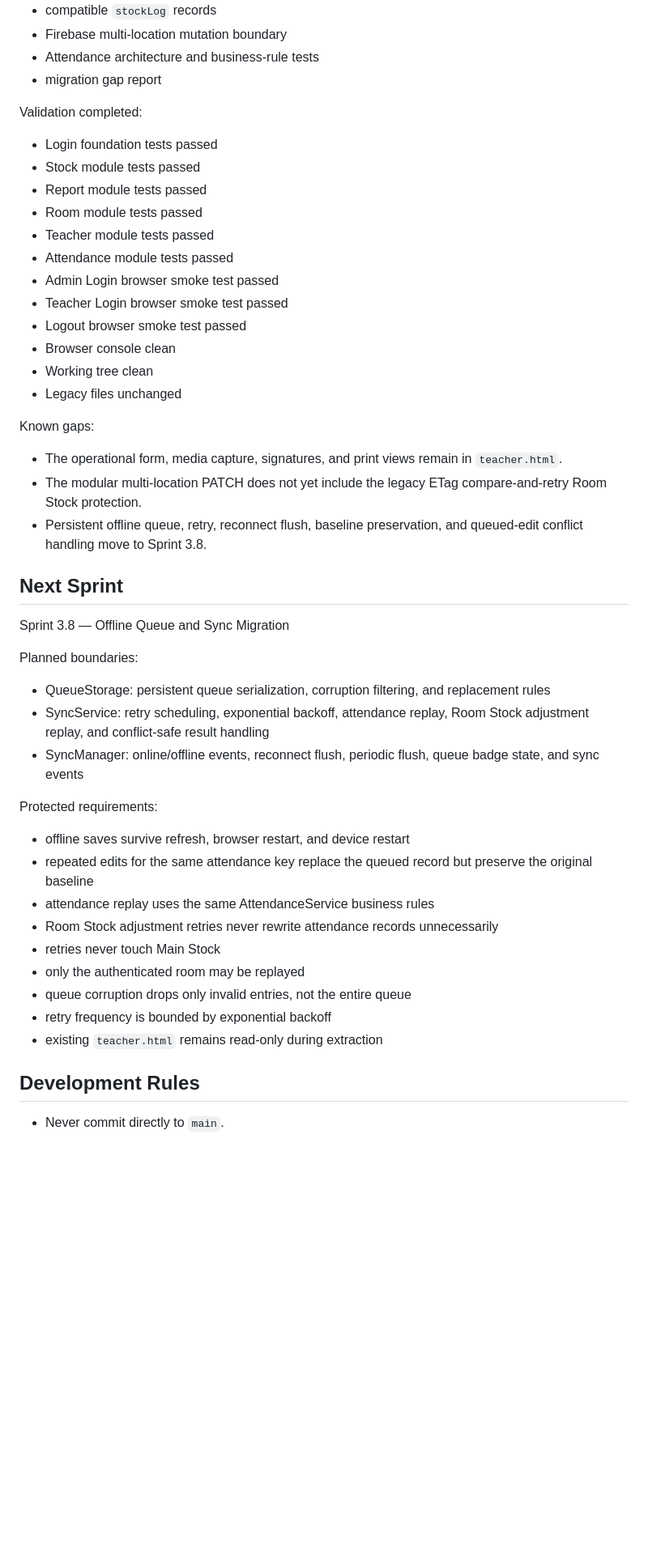
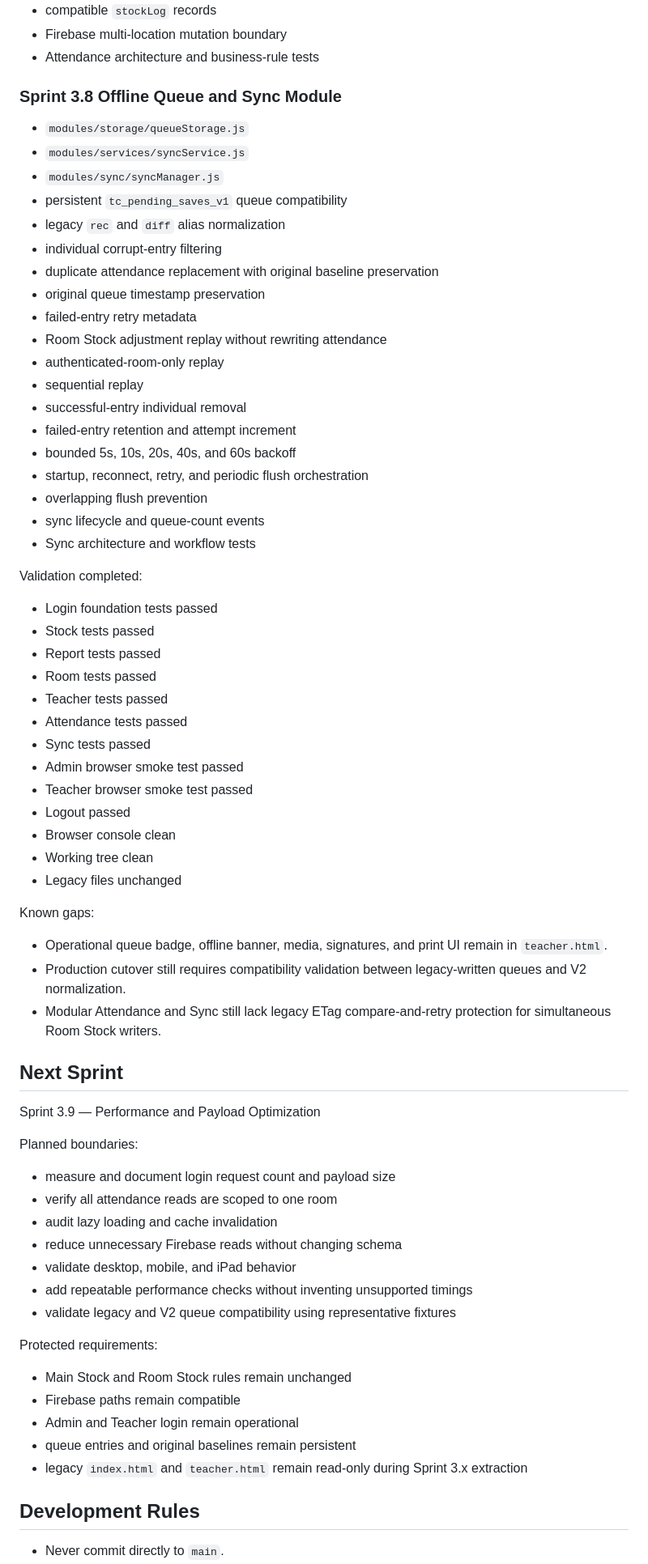
Before and after one commit to possible25672024-tech/MilkSchoolSystem-V2, a Markdown page: docs/PROJECT_MEMORY.md, the part around one of its changes. Shown at 81% size. GitHub-like rendering; blank space fills up the shorter version.

Commit message:
docs(memory): record completed offline sync migration

```diff
--- a/docs/PROJECT_MEMORY.md
+++ b/docs/PROJECT_MEMORY.md
@@ -196,50 +188,72 @@ Validation completed:
 - compatible `stockLog` records
 - Firebase multi-location mutation boundary
 - Attendance architecture and business-rule tests
-- migration gap report
+
+### Sprint 3.8 Offline Queue and Sync Module
+
+- `modules/storage/queueStorage.js`
+- `modules/services/syncService.js`
+- `modules/sync/syncManager.js`
+- persistent `tc_pending_saves_v1` queue compatibility
+- legacy `rec` and `diff` alias normalization
+- individual corrupt-entry filtering
+- duplicate attendance replacement with original baseline preservation
+- original queue timestamp preservation
+- failed-entry retry metadata
+- Room Stock adjustment replay without rewriting attendance
+- authenticated-room-only replay
+- sequential replay
+- successful-entry individual removal
+- failed-entry retention and attempt increment
+- bounded 5s, 10s, 20s, 40s, and 60s backoff
+- startup, reconnect, retry, and periodic flush orchestration
+- overlapping flush prevention
+- sync lifecycle and queue-count events
+- Sync architecture and workflow tests
 
 Validation completed:
 
 - Login foundation tests passed
-- Stock module tests passed
-- Report module tests passed
-- Room module tests passed
-- Teacher module tests passed
-- Attendance module tests passed
-- Admin Login browser smoke test passed
-- Teacher Login browser smoke test passed
-- Logout browser smoke test passed
+- Stock tests passed
+- Report tests passed
+- Room tests passed
+- Teacher tests passed
+- Attendance tests passed
+- Sync tests passed
+- Admin browser smoke test passed
+- Teacher browser smoke test passed
+- Logout passed
 - Browser console clean
 - Working tree clean
 - Legacy files unchanged
 
 Known gaps:
 
-- The operational form, media capture, signatures, and print views remain in `teacher.html`.
-- The modular multi-location PATCH does not yet include the legacy ETag compare-and-retry Room Stock protection.
-- Persistent offline queue, retry, reconnect flush, baseline preservation, and queued-edit conflict handling move to Sprint 3.8.
+- Operational queue badge, offline banner, media, signatures, and print UI remain in `teacher.html`.
+- Production cutover still requires compatibility validation between legacy-written queues and V2 normalization.
+- Modular Attendance and Sync still lack legacy ETag compare-and-retry protection for simultaneous Room Stock writers.
 
 ## Next Sprint
 
-Sprint 3.8 — Offline Queue and Sync Migration
+Sprint 3.9 — Performance and Payload Optimization
 
 Planned boundaries:
 
-- QueueStorage: persistent queue serialization, corruption filtering, and replacement rules
-- SyncService: retry scheduling, exponential backoff, attendance replay, Room Stock adjustment replay, and conflict-safe result handling
-- SyncManager: online/offline events, reconnect flush, periodic flush, queue badge state, and sync events
+- measure and document login request count and payload size
+- verify all attendance reads are scoped to one room
+- audit lazy loading and cache invalidation
+- reduce unnecessary Firebase reads without changing schema
+- validate desktop, mobile, and iPad behavior
+- add repeatable performance checks without inventing unsupported timings
+- validate legacy and V2 queue compatibility using representative fixtures
 
 Protected requirements:
 
-- offline saves survive refresh, browser restart, and device restart
-- repeated edits for the same attendance key replace the queued record but preserve the original baseline
-- attendance replay uses the same AttendanceService business rules
-- Room Stock adjustment retries never rewrite attendance records unnecessarily
-- retries never touch Main Stock
-- only the authenticated room may be replayed
-- queue corruption drops only invalid entries, not the entire queue
-- retry frequency is bounded by exponential backoff
-- existing `teacher.html` remains read-only during extraction
+- Main Stock and Room Stock rules remain unchanged
+- Firebase paths remain compatible
+- Admin and Teacher login remain operational
+- queue entries and original baselines remain persistent
+- legacy `index.html` and `teacher.html` remain read-only during Sprint 3.x extraction
 
 ## Development Rules
 
```
Also changed, not shown: other parts of docs/PROJECT_MEMORY.md (+14 -22 lines).
